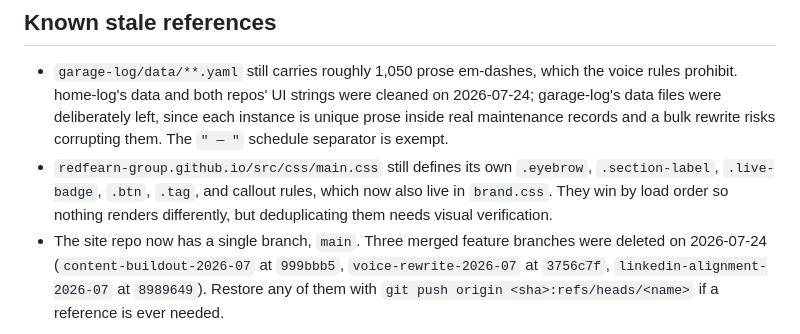
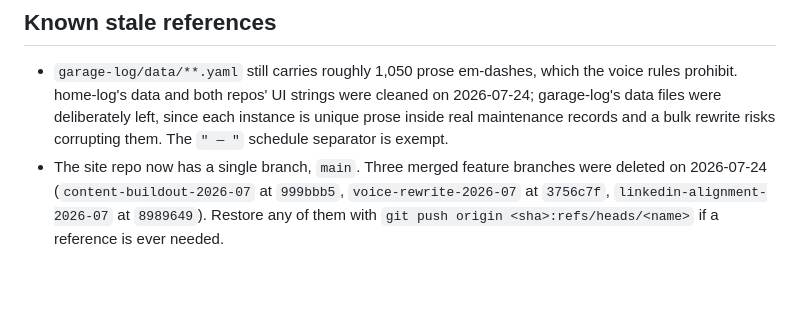
Before and after one commit to redfearn-group/redfearn-brand, a Markdown page: workspace/CLAUDE.md, the part around the change. Drawn GitHub-style; blank space fills up the shorter version.

Commit message:
Remove stale main.css duplication note
Confirmed via a fresh compliance audit of redfearn-group.github.io that
the .eyebrow/.section-label/.live-badge/.btn/.tag/callout duplication in
main.css was already removed 2026-07-27; the note describing it as
still-present was itself stale.

Co-Authored-By: Claude Sonnet 5 <noreply@anthropic.com>

```diff
--- a/workspace/CLAUDE.md
+++ b/workspace/CLAUDE.md
@@ -97,5 +97,4 @@ All Brady-facing copy, including READMEs, repo descriptions, and rendered YAML c
 ## Known stale references
 
 - `garage-log/data/**.yaml` still carries roughly 1,050 prose em-dashes, which the voice rules prohibit. home-log's data and both repos' UI strings were cleaned on 2026-07-24; garage-log's data files were deliberately left, since each instance is unique prose inside real maintenance records and a bulk rewrite risks corrupting them. The `" — "` schedule separator is exempt.
-- `redfearn-group.github.io/src/css/main.css` still defines its own `.eyebrow`, `.section-label`, `.live-badge`, `.btn`, `.tag`, and callout rules, which now also live in `brand.css`. They win by load order so nothing renders differently, but deduplicating them needs visual verification.
 - The site repo now has a single branch, `main`. Three merged feature branches were deleted on 2026-07-24 (`content-buildout-2026-07` at `999bbb5`, `voice-rewrite-2026-07` at `3756c7f`, `linkedin-alignment-2026-07` at `8989649`). Restore any of them with `git push origin <sha>:refs/heads/<name>` if a reference is ever needed.
```
